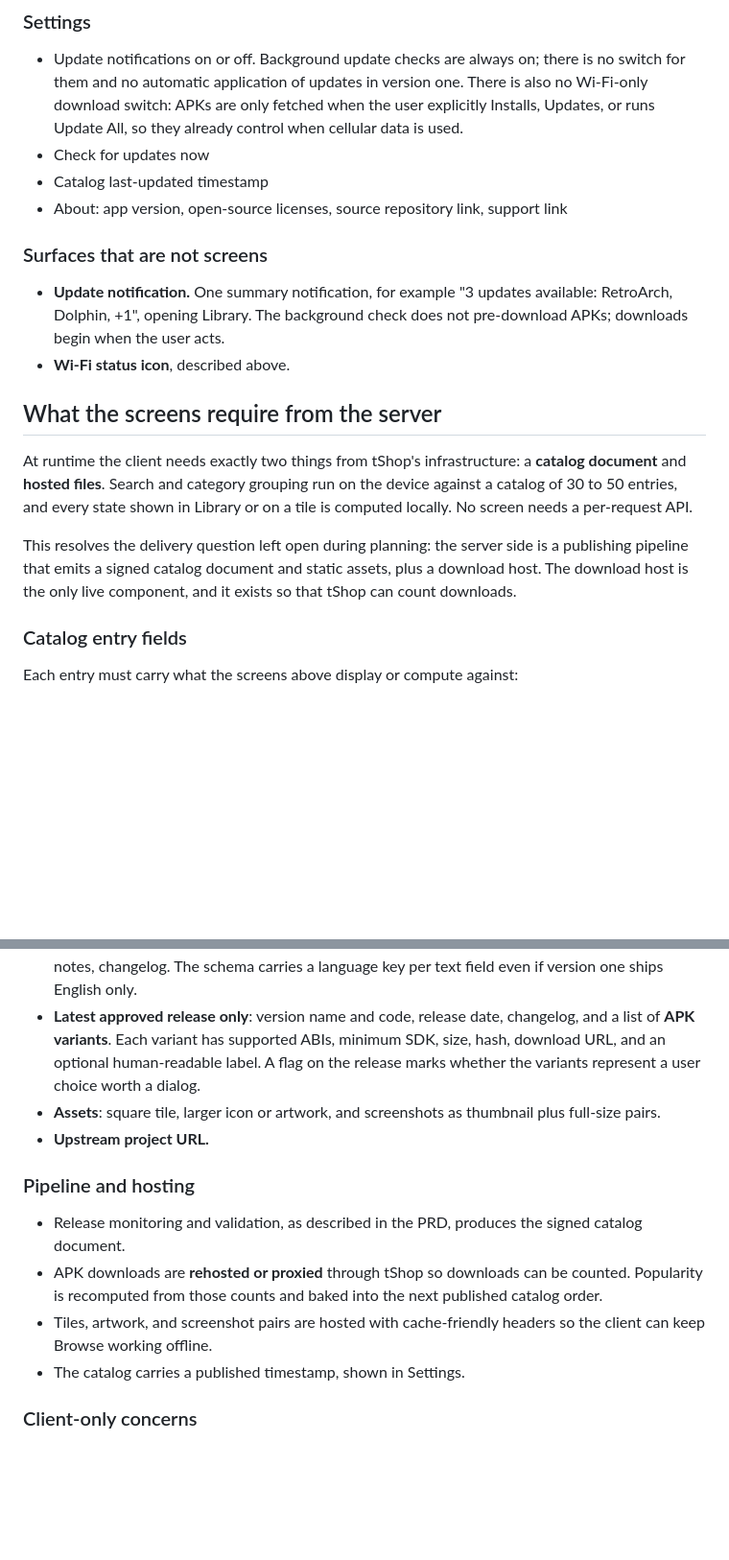
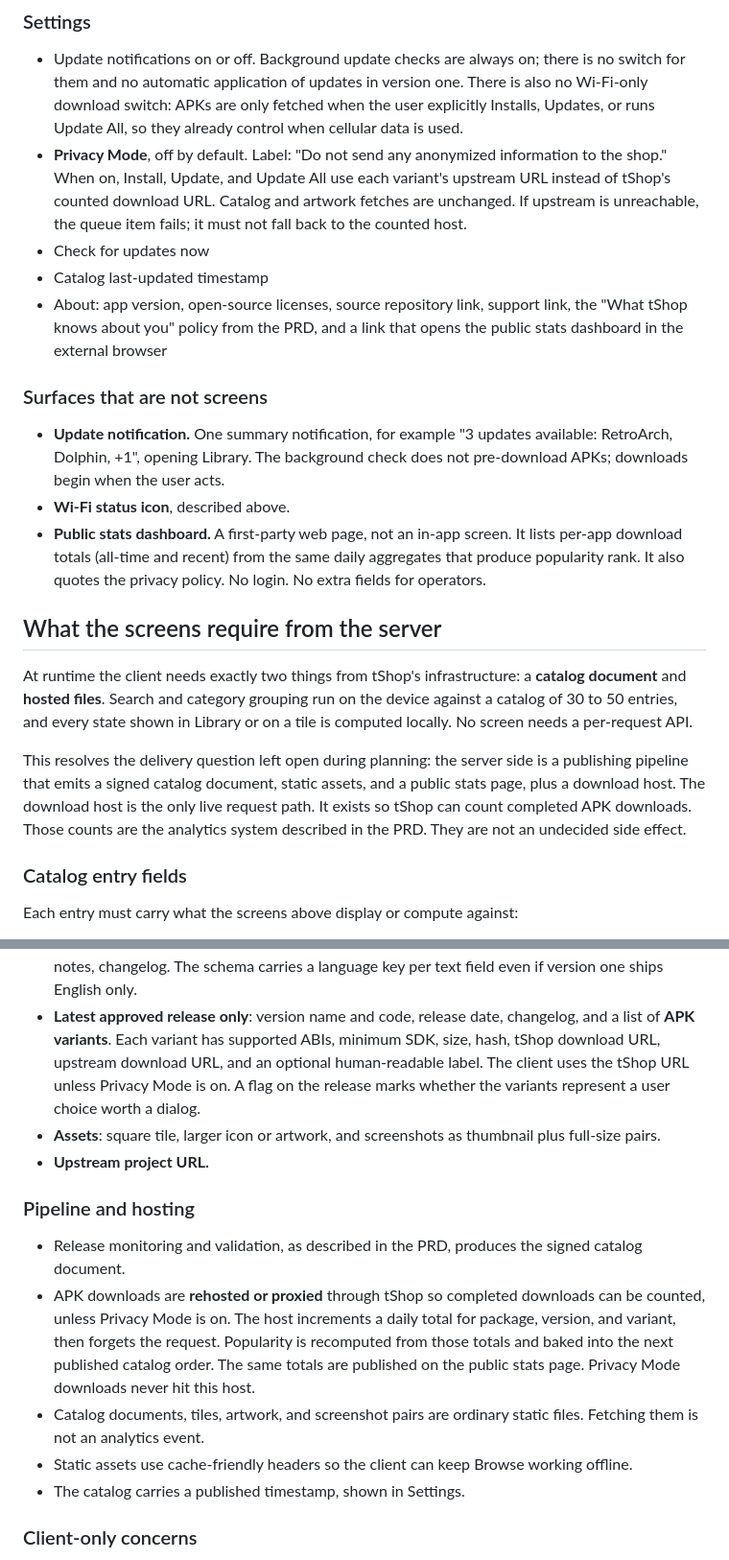
Before and after one commit to anaisbetts/tshop, a Markdown page: specs/02-screens.md, 2 parts joined by grey strips. Shown at 96% size. GitHub-like rendering; blank space fills up the shorter version.

```diff
--- a/specs/02-screens.md
+++ b/specs/02-screens.md
@@ -173,10 +173,18 @@ Selecting any tile opens App Detail.
   updates in version one. There is also no Wi-Fi-only download switch:
   APKs are only fetched when the user explicitly Installs, Updates, or
   runs Update All, so they already control when cellular data is used.
+- **Privacy Mode**, off by default. Label: "Do not send any anonymized
+  information to the shop." When on, Install, Update, and Update All
+  use each variant's upstream URL instead of tShop's counted download
+  URL. Catalog and artwork fetches are unchanged. If upstream is
+  unreachable, the queue item fails; it must not fall back to the
+  counted host.
 - Check for updates now
 - Catalog last-updated timestamp
 - About: app version, open-source licenses, source repository link,
-  support link
+  support link, the "What tShop knows about you" policy from the PRD,
+  and a link that opens the public stats dashboard in the external
+  browser
 
 ### Surfaces that are not screens
 
@@ -185,6 +193,10 @@ Selecting any tile opens App Detail.
   background check does not pre-download APKs; downloads begin when the
   user acts.
 - **Wi-Fi status icon**, described above.
+- **Public stats dashboard.** A first-party web page, not an in-app
+  screen. It lists per-app download totals (all-time and recent) from
+  the same daily aggregates that produce popularity rank. It also
+  quotes the privacy policy. No login. No extra fields for operators.
 
 ## What the screens require from the server
 
@@ -196,9 +208,11 @@ locally. No screen needs a per-request API.
 
 This resolves the delivery question left open during planning: the
 server side is a publishing pipeline that emits a signed catalog
-document and static assets, plus a download host. The download host is
-the only live component, and it exists so that tShop can count
-downloads.
+document, static assets, and a public stats page, plus a download
+host. The download host is the only live request path. It exists so
+tShop can count completed APK downloads. Those counts are the
+analytics system described in the PRD. They are not an undecided
+side effect.
 
 ### Catalog entry fields
 
@@ -223,9 +237,11 @@ against:
   only.
 - **Latest approved release only**: version name and code, release
   date, changelog, and a list of **APK variants**. Each variant has
-  supported ABIs, minimum SDK, size, hash, download URL, and an
-  optional human-readable label. A flag on the release marks whether
-  the variants represent a user choice worth a dialog.
+  supported ABIs, minimum SDK, size, hash, tShop download URL,
+  upstream download URL, and an optional human-readable label. The
+  client uses the tShop URL unless Privacy Mode is on. A flag on the
+  release marks whether the variants represent a user choice worth a
+  dialog.
 - **Assets**: square tile, larger icon or artwork, and screenshots as
   thumbnail plus full-size pairs.
 - **Upstream project URL.**
@@ -234,11 +250,17 @@ against:
 
 - Release monitoring and validation, as described in the PRD, produces
   the signed catalog document.
-- APK downloads are **rehosted or proxied** through tShop so downloads
-  can be counted. Popularity is recomputed from those counts and baked
-  into the next published catalog order.
-- Tiles, artwork, and screenshot pairs are hosted with cache-friendly
-  headers so the client can keep Browse working offline.
+- APK downloads are **rehosted or proxied** through tShop so completed
+  downloads can be counted, unless Privacy Mode is on. The host
+  increments a daily total for package, version, and variant, then
+  forgets the request. Popularity is recomputed from those totals and
+  baked into the next published catalog order. The same totals are
+  published on the public stats page. Privacy Mode downloads never
+  hit this host.
+- Catalog documents, tiles, artwork, and screenshot pairs are ordinary
+  static files. Fetching them is not an analytics event.
+- Static assets use cache-friendly headers so the client can keep
+  Browse working offline.
 - The catalog carries a published timestamp, shown in Settings.
 
 ### Client-only concerns
```
Also changed, not shown: specs/01-prd.md (+108 -13 lines).
